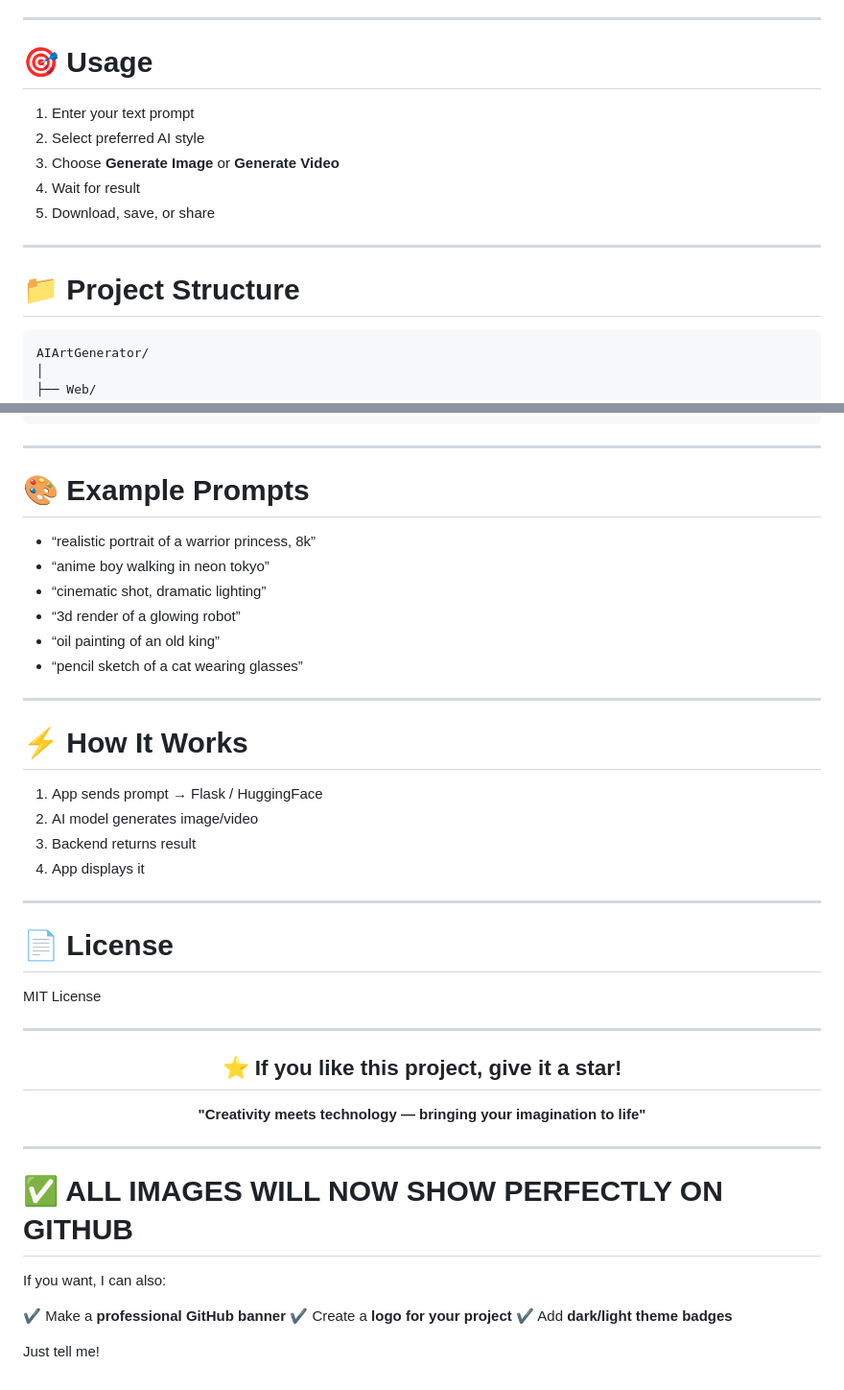
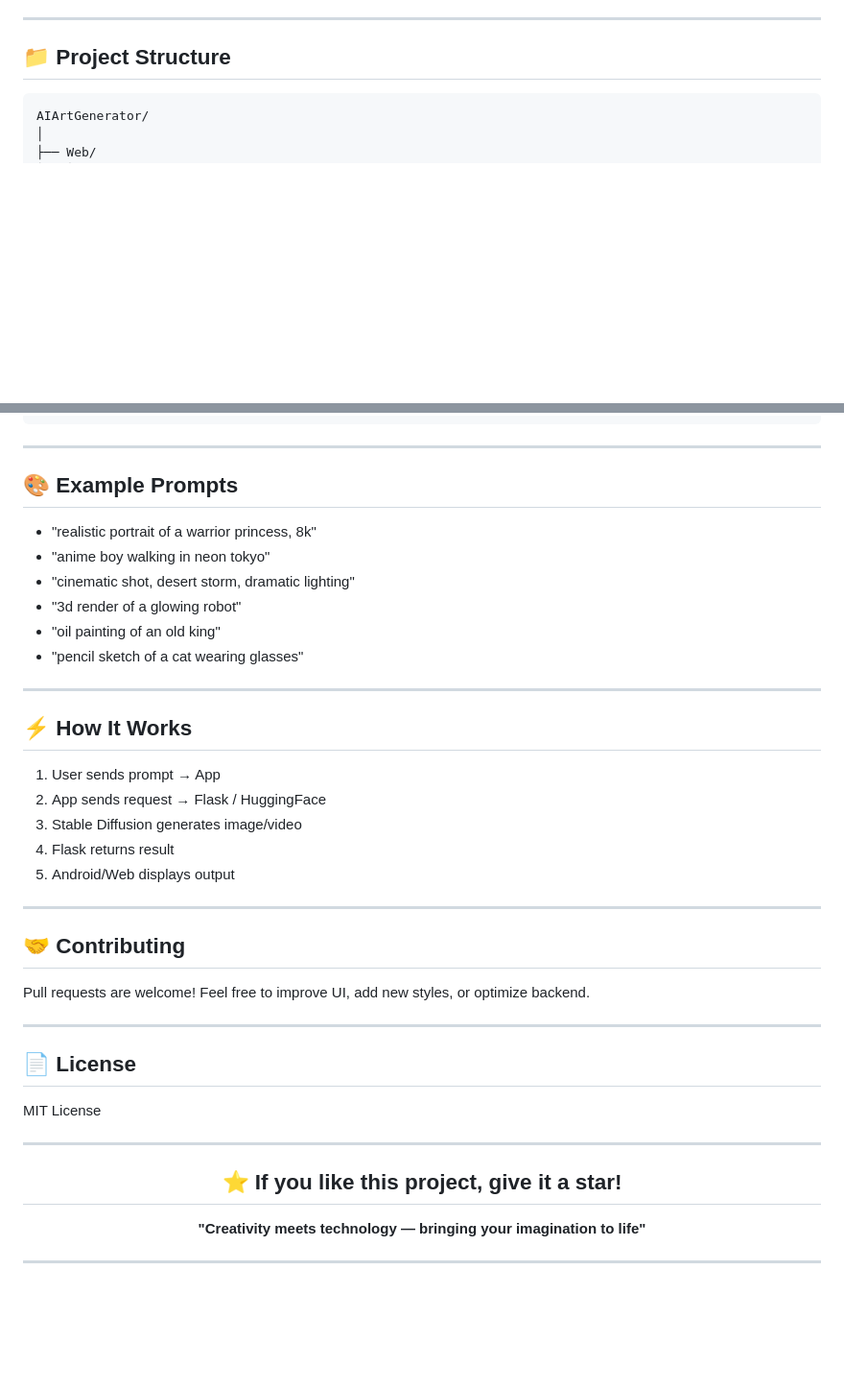
Before and after one commit to omijr123/AI-Art-Generator, a Markdown page: README.md, 2 parts joined by grey strips. Shown at 96% size. GitHub-like rendering; blank space fills up the shorter version.

````diff
--- a/README.md
+++ b/README.md
@@ -290,18 +252,7 @@ ApiClient.java
 
 ---
 
-# 🎯 Usage
-
-1. Enter your text prompt
-2. Select preferred AI style
-3. Choose **Generate Image** or **Generate Video**
-4. Wait for result
-5. Download, save, or share
-
----
-
-# 📁 Project Structure
-
+## 📁 Project Structure
 ```
 AIArtGenerator/
 │
@@ -323,28 +274,31 @@ AIArtGenerator/
 
 ---
 
-# 🎨 Example Prompts
-
-* “realistic portrait of a warrior princess, 8k”
-* “anime boy walking in neon tokyo”
-* “cinematic shot, dramatic lighting”
-* “3d render of a glowing robot”
-* “oil painting of an old king”
-* “pencil sketch of a cat wearing glasses”
+## 🎨 Example Prompts
+* "realistic portrait of a warrior princess, 8k"
+* "anime boy walking in neon tokyo"
+* "cinematic shot, desert storm, dramatic lighting"
+* "3d render of a glowing robot"
+* "oil painting of an old king"
+* "pencil sketch of a cat wearing glasses"
 
 ---
 
-# ⚡ How It Works
-
-1. App sends prompt → Flask / HuggingFace
-2. AI model generates image/video
-3. Backend returns result
-4. App displays it
+## ⚡ How It Works
+1. User sends prompt → App
+2. App sends request → Flask / HuggingFace
+3. Stable Diffusion generates image/video
+4. Flask returns result
+5. Android/Web displays output
 
 ---
 
-# 📄 License
+## 🤝 Contributing
+Pull requests are welcome! Feel free to improve UI, add new styles, or optimize backend.
 
+---
+
+## 📄 License
 MIT License
 
 ---
@@ -358,13 +312,3 @@ MIT License
 </div>
 
 ---
-
-# ✅ ALL IMAGES WILL NOW SHOW PERFECTLY ON GITHUB
-
-If you want, I can also:
-
-✔ Make a **professional GitHub banner**
-✔ Create a **logo for your project**
-✔ Add **dark/light theme badges**
-
-Just tell me!
````
Also changed, not shown: other parts of README.md (+151 -189 lines).
